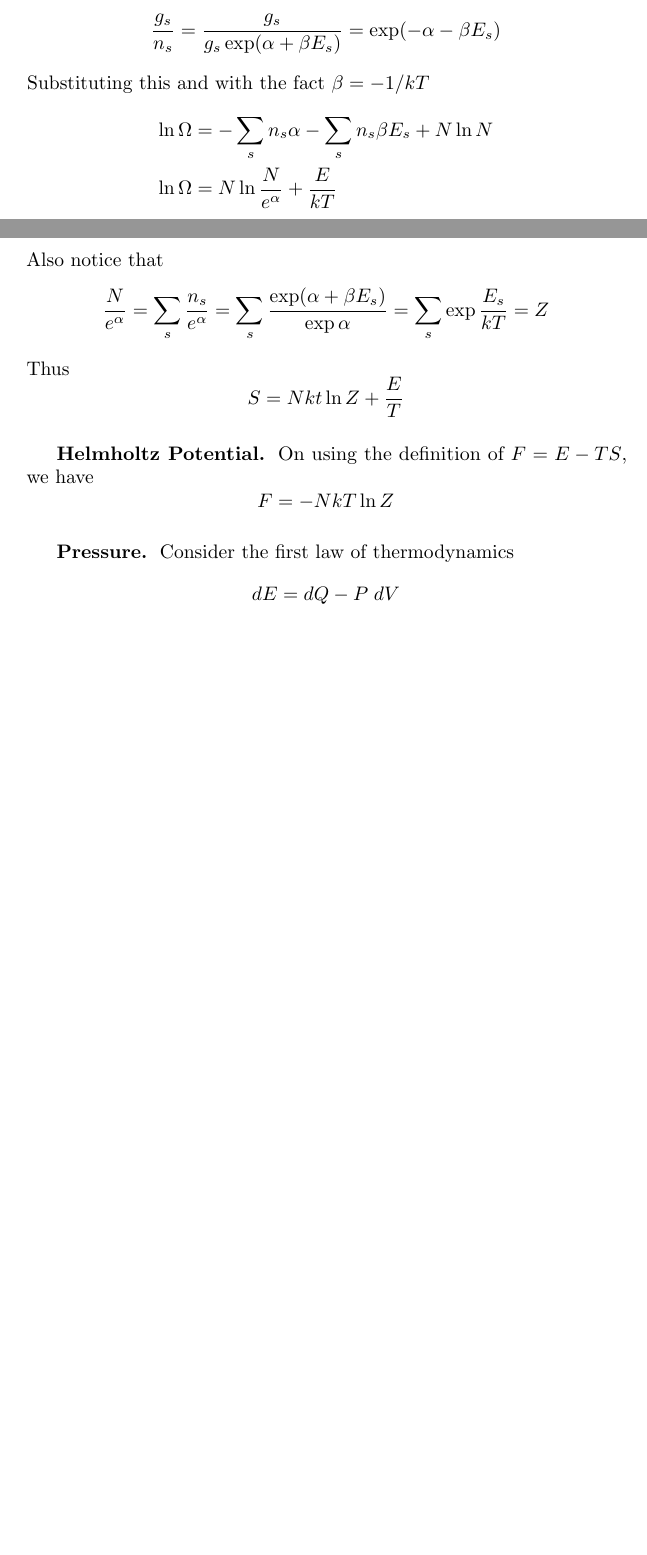
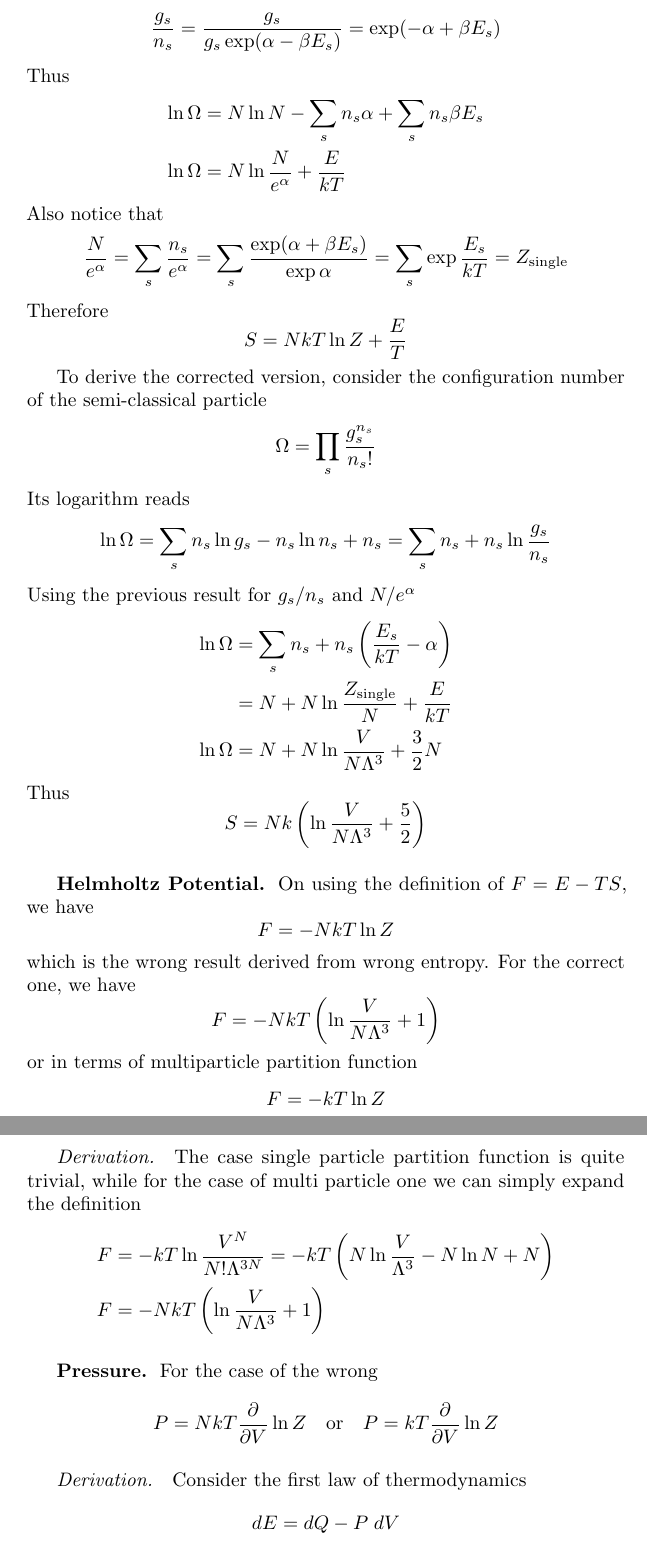
Before and after one commit to JohanesFaustus/StatisticalMechanics, a LaTeX thesis (Main.tex, which reads Chapter/StatisticalMechanics/Equilibrilium/eq.tex): two parts of pages 97 and 98 of 100 before the commit and two parts of pages 98 and 99 of 101 after it, joined at a grey line, cut so that both start at the same text, the shorter picture padded with empty space. Compiled offline with pdfLaTeX.

Commit message:
added corrected Z for ideal gas

```diff
--- a/Chapter/StatisticalMechanics/Equilibrilium/eq.tex
+++ b/Chapter/StatisticalMechanics/Equilibrilium/eq.tex
@@ -159,28 +164,66 @@ To obtain the next expression, we express the derivative term as
 \end{equation*}
 Notice that
 \begin{equation*}
-    \frac{g_s}{n_s}=\frac{g_s}{g_s\exp(\alpha+\beta E_s)}=\exp(-\alpha-\beta E_s)
+    \frac{g_s}{n_s}=\frac{g_s}{g_s\exp(\alpha-\beta E_s)}=\exp(-\alpha+\beta E_s)
 \end{equation*}
-Substituting this and with the fact $\beta=-1/kT$
+Thus
 \begin{align*}
-    \ln \Omega&=-\sum_sn_s\alpha-\sum_sn_s\beta E_s+N\ln N\\
-    \ln\Omega&= N\ln \frac{N}{e^\alpha}+\frac{E}{kT}\\
+    \ln \Omega&=N\ln N -\sum_sn_s\alpha +\sum_sn_s\beta E_s\\
+    \ln\Omega&= N\ln \frac{N}{e^\alpha}+\frac{E}{kT}
 \end{align*}
 Also notice that
 \begin{equation*}
-    \frac{N}{e^\alpha}=\sum_s\frac{n_s}{e^\alpha}=\sum_s\frac{\exp(\alpha+\beta E_s)}{\exp\alpha}=\sum_s\exp \frac{E_s}{kT}=Z
+    \frac{N}{e^\alpha}=\sum_s\frac{n_s}{e^\alpha}=\sum_s\frac{\exp(\alpha+\beta E_s)}{\exp\alpha}=\sum_s\exp \frac{E_s}{kT}=Z_\text{single}
 \end{equation*}
+Therefore
+\begin{equation*}
+    S=NkT\ln Z+\frac{E}{T}
+\end{equation*}
+
+To derive the corrected version, consider the configuration number of the semi-classical particle
+\begin{equation*}
+    \Omega=\prod_s \frac{g_s^{n_s}}{n_s!}
+\end{equation*}
+Its logarithm reads
+\begin{equation*}
+    \ln \Omega=\sum_s n_s\ln g_s-n_s\ln n_s +n_s=\sum_s n_s+n_s\ln\frac{g_s}{n_s}
+\end{equation*}
+Using the previous result for $g_s/n_s$ and $N/e^\alpha$
+\begin{align*}
+    \ln \Omega &= \sum_s n_s+n_s\left(\frac{E_s}{kT}-\alpha\right)\\
+    &= N+ N\ln\frac{Z_\text{single}}{N}+\frac{E}{kT}\\
+    \ln \Omega &= N+ N\ln\frac{V}{N\Lambda^3}+\frac{3}{2}N
+\end{align*}
 Thus
 \begin{equation*}
-    S=Nkt\ln Z+\frac{E}{T}
+    S=Nk\left(\ln\frac{V}{N\Lambda^3}+\frac{5}{2}\right)
 \end{equation*}
 
 \subsubsection*{Helmholtz Potential.} On using the definition of $F=E-TS$, we have
 \begin{equation*}
     F=-NkT\ln Z
 \end{equation*}
+which is the wrong result derived from wrong entropy. For the correct one, we have
+\begin{equation*}
+    F=-NkT\left(\ln \frac{V}{N\Lambda^3}+1\right)
+\end{equation*}
+or in terms of multiparticle partition function
+\begin{equation*}
+    F=-kT\ln Z
+\end{equation*}
 
-\subsubsection*{Pressure.} Consider the first law of thermodynamics
+\paragraph{Derivation.} The case single particle partition function is quite trivial, while for the case of multi particle one we can simply expand the definition
+\begin{align*}
+    F&=-kT\ln \frac{V^N}{N!\Lambda^{3N}}=-kT\left(N\ln\frac{V}{\Lambda^3}-N\ln N+N\right)\\
+    F&=-NkT\left(\ln \frac{V}{N\Lambda^3}+1\right)
+\end{align*}
+
+\subsubsection*{Pressure.} For the case of the wrong
+\begin{equation*}
+    P=NkT\frac{\partial}{\partial V} \ln Z\quad\text{or}\quad P=kT\frac{\partial}{\partial V} \ln Z
+\end{equation*}
+
+\paragraph{Derivation.} Consider the first law of thermodynamics
 \begin{equation*}
     dE=dQ-P\;dV
 \end{equation*}
```
Also changed, not shown: Chapter/StatisticalMechanics/Equilibrilium/eq.tex (33 more changed lines).
